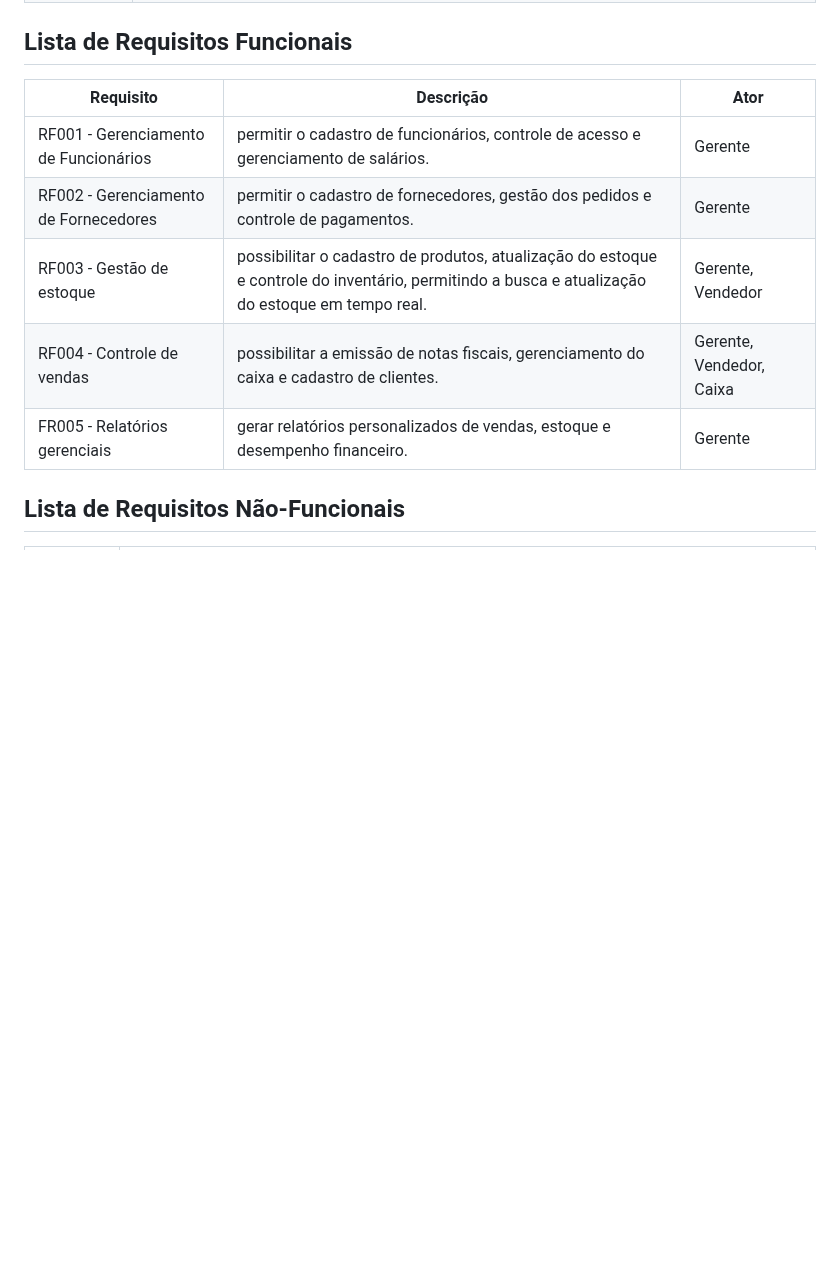
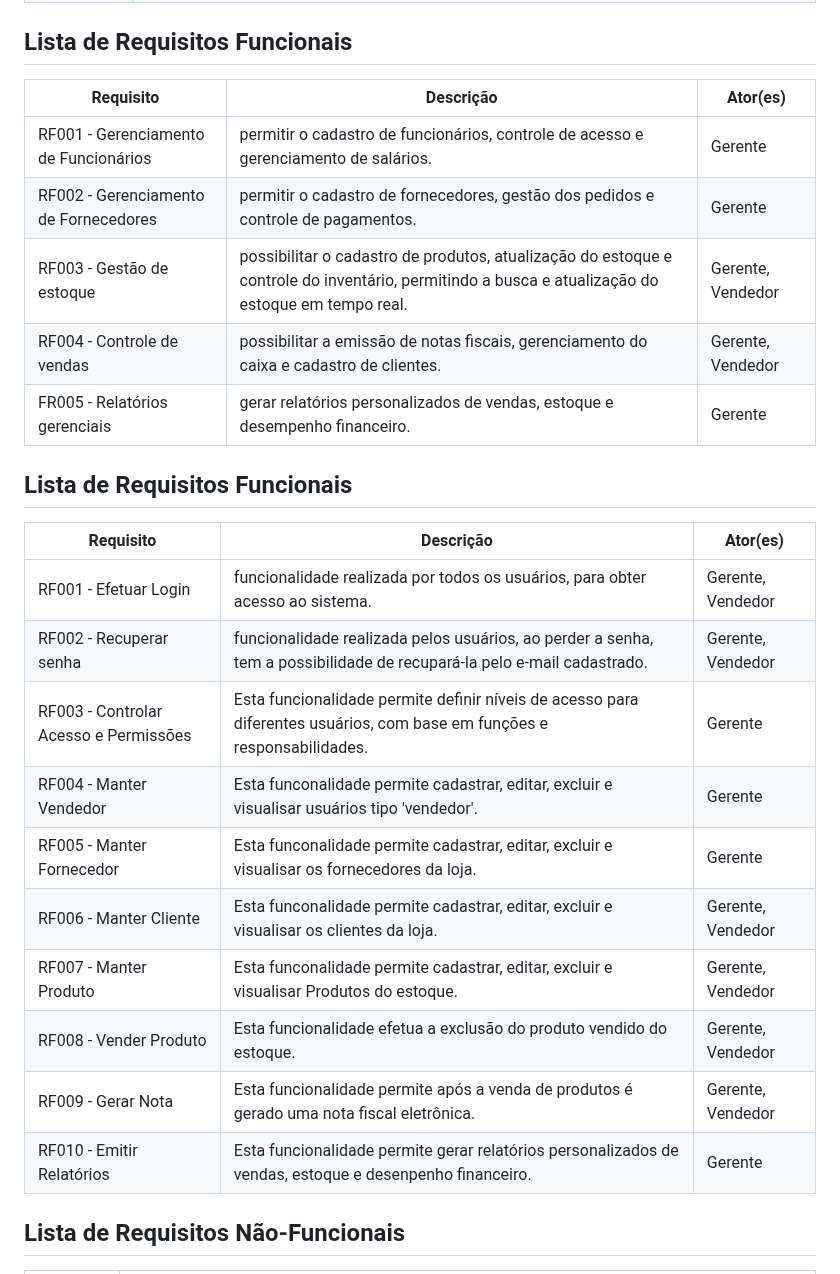
Before and after one commit to fernandesraquel/projeto-construct, a Markdown page: README.md, the part around the change. GitHub-like rendering; blank space fills up the shorter version.

```diff
--- a/README.md
+++ b/README.md
@@ -43,13 +43,28 @@ O sistema poderá ser utilizado por usuários. Temos os seguintes perfis/atores:
 
 ## Lista de Requisitos Funcionais
 
-| Requisito                                      | Descrição                                                                   | Ator     |
+| Requisito                                      | Descrição                                                                   | Ator(es)     |
 | ---------------------------------------------- | ---------------------------------------------------------------- | -------- |
 | RF001 - Gerenciamento de Funcionários    | permitir o cadastro de funcionários, controle de acesso e gerenciamento de salários. | Gerente |
 | RF002 - Gerenciamento de Fornecedores     | permitir o cadastro de fornecedores, gestão dos pedidos e controle de pagamentos.    | Gerente |
 | RF003 - Gestão de estoque       | possibilitar o cadastro de produtos, atualização do estoque e controle do inventário, permitindo a busca e atualização do estoque em tempo real. | Gerente, Vendedor |
-| RF004 - Controle de vendas | possibilitar a emissão de notas fiscais, gerenciamento do caixa e cadastro de clientes. | Gerente, Vendedor, Caixa |
+| RF004 - Controle de vendas | possibilitar a emissão de notas fiscais, gerenciamento do caixa e cadastro de clientes. | Gerente, Vendedor |
 | FR005 - Relatórios gerenciais | gerar relatórios personalizados de vendas, estoque e desempenho financeiro. | Gerente |
+
+## Lista de Requisitos Funcionais
+
+| Requisito                                      | Descrição                                                                   | Ator(es)     |
+| ---------------------------------------------- | ---------------------------------------------------------------- | -------- |
+| RF001 - Efetuar Login    | funcionalidade realizada por todos os usuários, para obter acesso ao sistema. | Gerente, Vendedor |
+| RF002 - Recuperar senha  | funcionalidade realizada pelos usuários, ao perder a senha, tem a possibilidade de recupará-la pelo e-mail cadastrado. | Gerente, Vendedor |
+| RF003 - Controlar Acesso e Permissões | Esta funcionalidade permite definir níveis de acesso para diferentes usuários, com base em funções e responsabilidades. | Gerente |
+| RF004 - Manter Vendedor  | Esta funconalidade permite cadastrar, editar, excluir e visualisar usuários tipo 'vendedor'. | Gerente |
+| RF005 - Manter Fornecedor | Esta funconalidade permite cadastrar, editar, excluir e visualisar os fornecedores da loja. | Gerente |
+| RF006 - Manter Cliente | Esta funconalidade permite cadastrar, editar, excluir e visualisar os clientes da loja. | Gerente, Vendedor |
+| RF007 - Manter Produto | Esta funconalidade permite cadastrar, editar, excluir e visualisar Produtos do estoque. | Gerente, Vendedor |
+| RF008 - Vender Produto | Esta funcionalidade efetua a exclusão do produto vendido do estoque. | Gerente, Vendedor |
+| RF009 - Gerar Nota     | Esta funcionalidade permite após a venda de produtos é gerado uma nota fiscal eletrônica. | Gerente, Vendedor |
+| RF010 - Emitir Relatórios | Esta funcionalidade permite gerar relatórios personalizados de vendas, estoque e desenpenho financeiro. | Gerente |
 
 
 ## Lista de Requisitos Não-Funcionais
```
